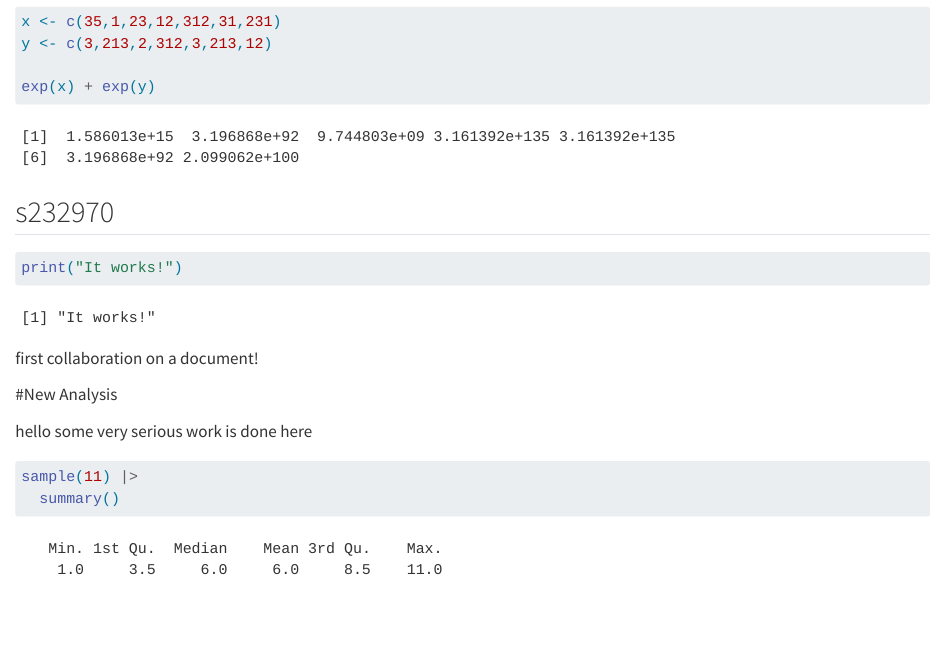
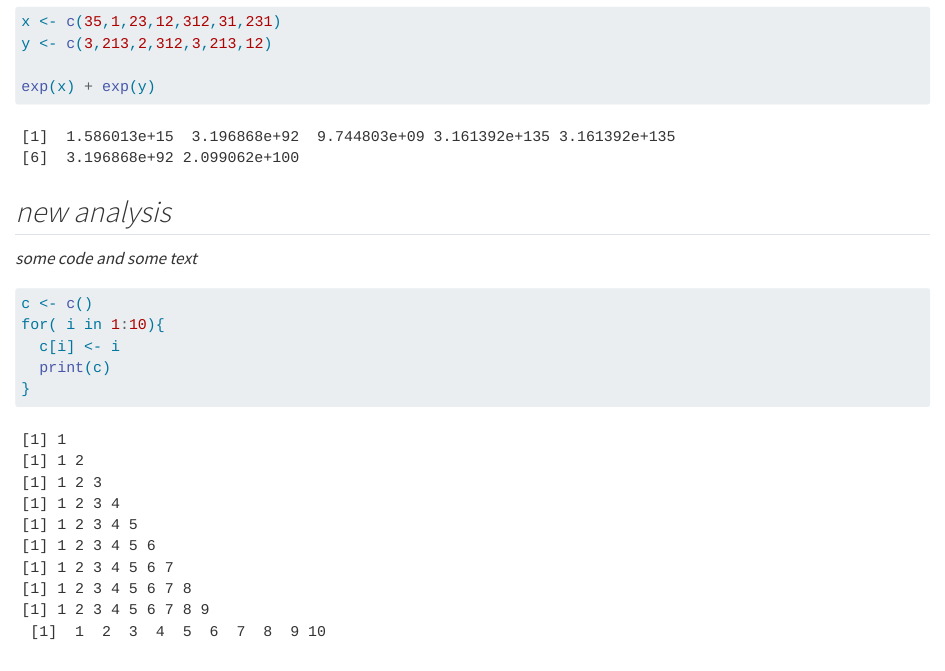
Before and after one commit to EszterToldi/group17, a Quarto document (group_document.qmd): the page in a window 1100 px wide, from 170 px down. Rendered offline with R 4.5, knitr and Pandoc in place of Quarto, with nearby package versions; code that draws random numbers runs with fixed seeds of ours.

Commit message:
New analysis added

````diff
--- a/group_document.qmd
+++ b/group_document.qmd
@@ -14,6 +14,19 @@
 
 exp(x) + exp(y)
 ```
+## *new analysis*
+
+*some code and some text*
+
+```{r}
+c <- c()
+for( i in 1:10){
+  c[i] <- i
+  print(c)
+}
+```
+
+
 
 ## s232970
 ```{r}
````
